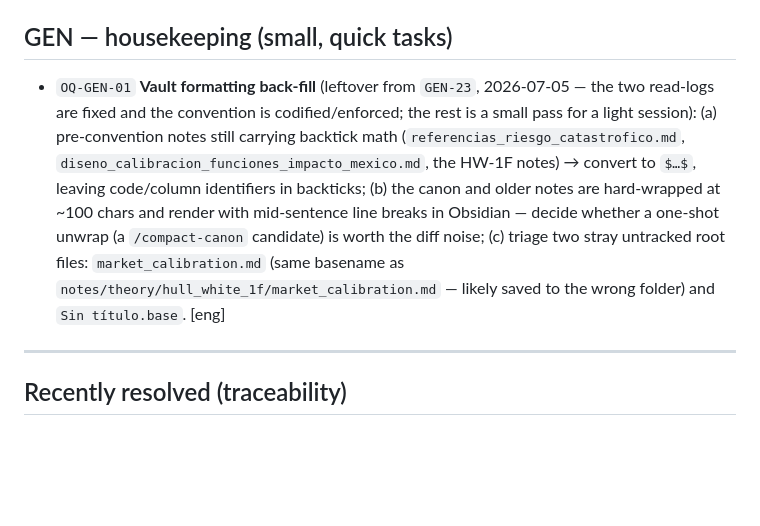
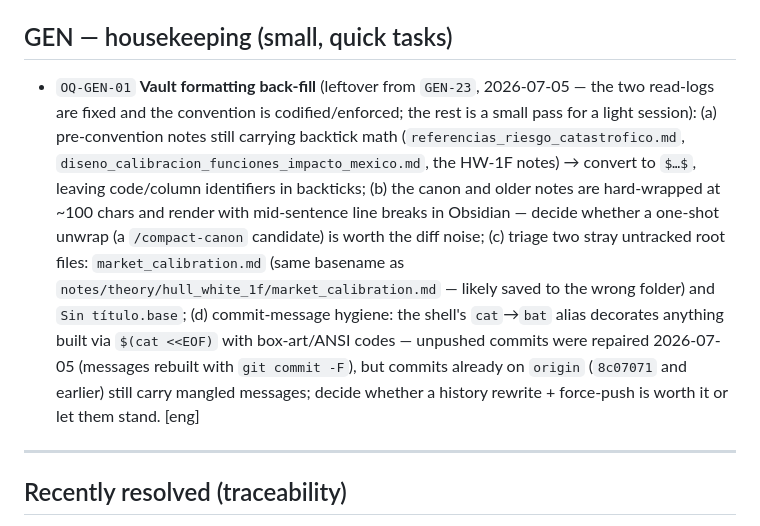
Before and after one commit to lescobarfarfan/climateCCR, a Markdown page: context/OPEN_QUESTIONS.md, the part around the change. GitHub-like rendering; blank space fills up the shorter version.

```diff
--- a/context/OPEN_QUESTIONS.md
+++ b/context/OPEN_QUESTIONS.md
@@ -68,7 +68,7 @@ integration questions `OQ-INT-NN` come first because they gate the others.
 
 ## GEN — housekeeping (small, quick tasks)
 
-- `OQ-GEN-01` **Vault formatting back-fill** (leftover from `GEN-23`, 2026-07-05 — the two read-logs are fixed and the convention is codified/enforced; the rest is a small pass for a light session): (a) pre-convention notes still carrying backtick math (`referencias_riesgo_catastrofico.md`, `diseno_calibracion_funciones_impacto_mexico.md`, the HW-1F notes) → convert to `$…$`, leaving code/column identifiers in backticks; (b) the canon and older notes are hard-wrapped at ~100 chars and render with mid-sentence line breaks in Obsidian — decide whether a one-shot unwrap (a `/compact-canon` candidate) is worth the diff noise; (c) triage two stray untracked root files: `market_calibration.md` (same basename as `notes/theory/hull_white_1f/market_calibration.md` — likely saved to the wrong folder) and `Sin título.base`. [eng]
+- `OQ-GEN-01` **Vault formatting back-fill** (leftover from `GEN-23`, 2026-07-05 — the two read-logs are fixed and the convention is codified/enforced; the rest is a small pass for a light session): (a) pre-convention notes still carrying backtick math (`referencias_riesgo_catastrofico.md`, `diseno_calibracion_funciones_impacto_mexico.md`, the HW-1F notes) → convert to `$…$`, leaving code/column identifiers in backticks; (b) the canon and older notes are hard-wrapped at ~100 chars and render with mid-sentence line breaks in Obsidian — decide whether a one-shot unwrap (a `/compact-canon` candidate) is worth the diff noise; (c) triage two stray untracked root files: `market_calibration.md` (same basename as `notes/theory/hull_white_1f/market_calibration.md` — likely saved to the wrong folder) and `Sin título.base`; (d) commit-message hygiene: the shell's `cat`→`bat` alias decorates anything built via `$(cat <<EOF)` with box-art/ANSI codes — unpushed commits were repaired 2026-07-05 (messages rebuilt with `git commit -F`), but commits already on `origin` (`8c07071` and earlier) still carry mangled messages; decide whether a history rewrite + force-push is worth it or let them stand. [eng]
 
 ---
 
```
Also changed, not shown: OBSIDIAN_SETUP.md (+4 -0 lines).
